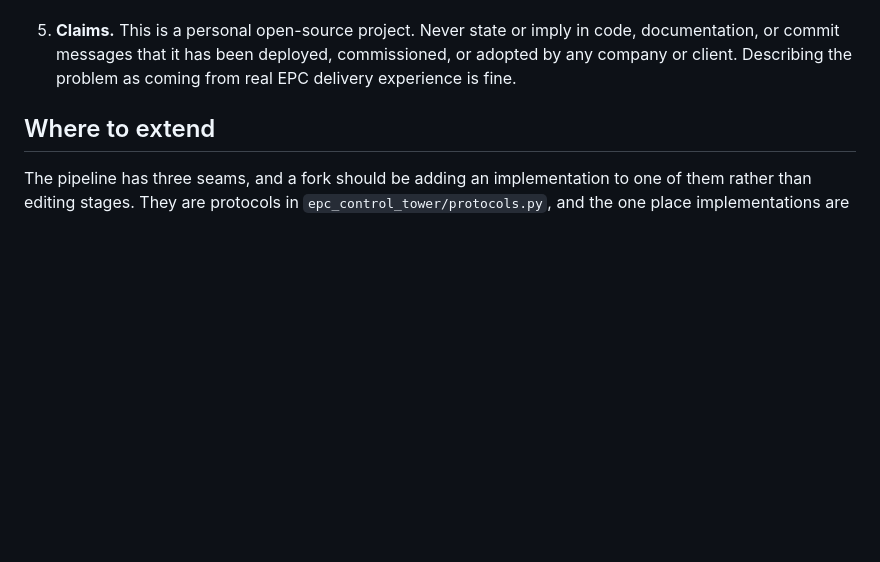
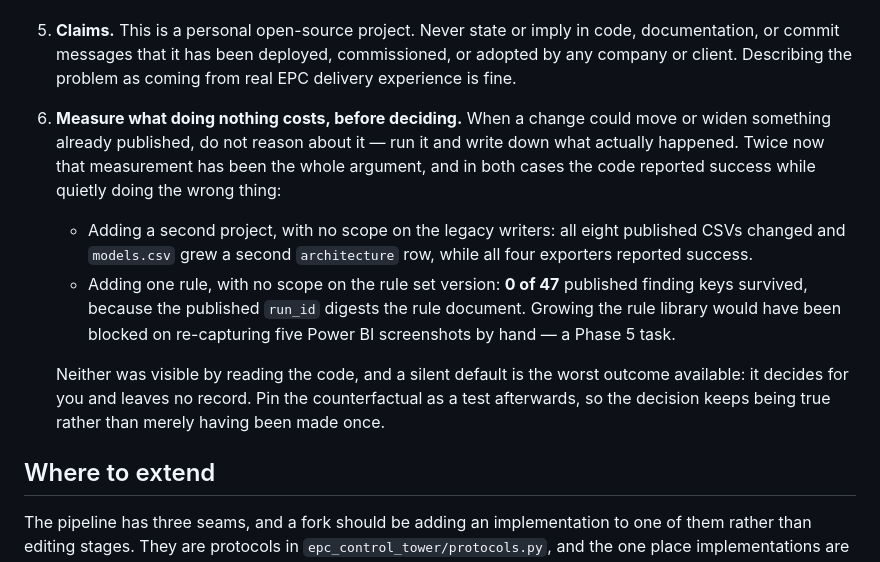
Before and after one commit to EricRoosevelt/epc-digital-delivery-control-tower, a Markdown page: AGENTS.md, the part around the change. Rendered like a GitHub page; blank space fills up the shorter version.

Commit message:
docs: record measuring the do-nothing cost as a hard rule
Twice now the decisive argument for a design decision has been a
measurement rather than an analysis, and in both cases the code reported
success while quietly doing the wrong thing:

  - a second project, with no scope on the legacy writers: all eight
    published CSVs changed and models.csv grew a second `architecture`
    row, while all four exporters reported success;
  - one added rule, with no scope on the rule set version: 0 of 47
    published finding keys survived, because the published run_id
    digests the rule document, and growing the rule library would have
    been blocked on re-capturing five screenshots by hand.

Neither was visible by reading the code. That is what earns this a place
among the rules that silently break the project rather than among the
rules of thumb further down, and why the counterfactual is pinned as a
test afterwards: so the decision keeps being true rather than merely
having been made once.

Co-Authored-By: Claude Opus 5 <noreply@anthropic.com>

```diff
--- a/AGENTS.md
+++ b/AGENTS.md
@@ -48,6 +48,25 @@ rules below are the few that will silently break it if ignored.
    code, documentation, or commit messages that it has been deployed,
    commissioned, or adopted by any company or client. Describing the problem as
    coming from real EPC delivery experience is fine.
+
+6. **Measure what doing nothing costs, before deciding.** When a change could
+   move or widen something already published, do not reason about it — run it
+   and write down what actually happened. Twice now that measurement has been
+   the whole argument, and in both cases the code reported success while
+   quietly doing the wrong thing:
+
+   - Adding a second project, with no scope on the legacy writers: all eight
+     published CSVs changed and `models.csv` grew a second `architecture` row,
+     while all four exporters reported success.
+   - Adding one rule, with no scope on the rule set version: **0 of 47**
+     published finding keys survived, because the published `run_id` digests
+     the rule document. Growing the rule library would have been blocked on
+     re-capturing five Power BI screenshots by hand — a Phase 5 task.
+
+   Neither was visible by reading the code, and a silent default is the worst
+   outcome available: it decides for you and leaves no record. Pin the
+   counterfactual as a test afterwards, so the decision keeps being true rather
+   than merely having been made once.
 
 ## Where to extend
 
```
